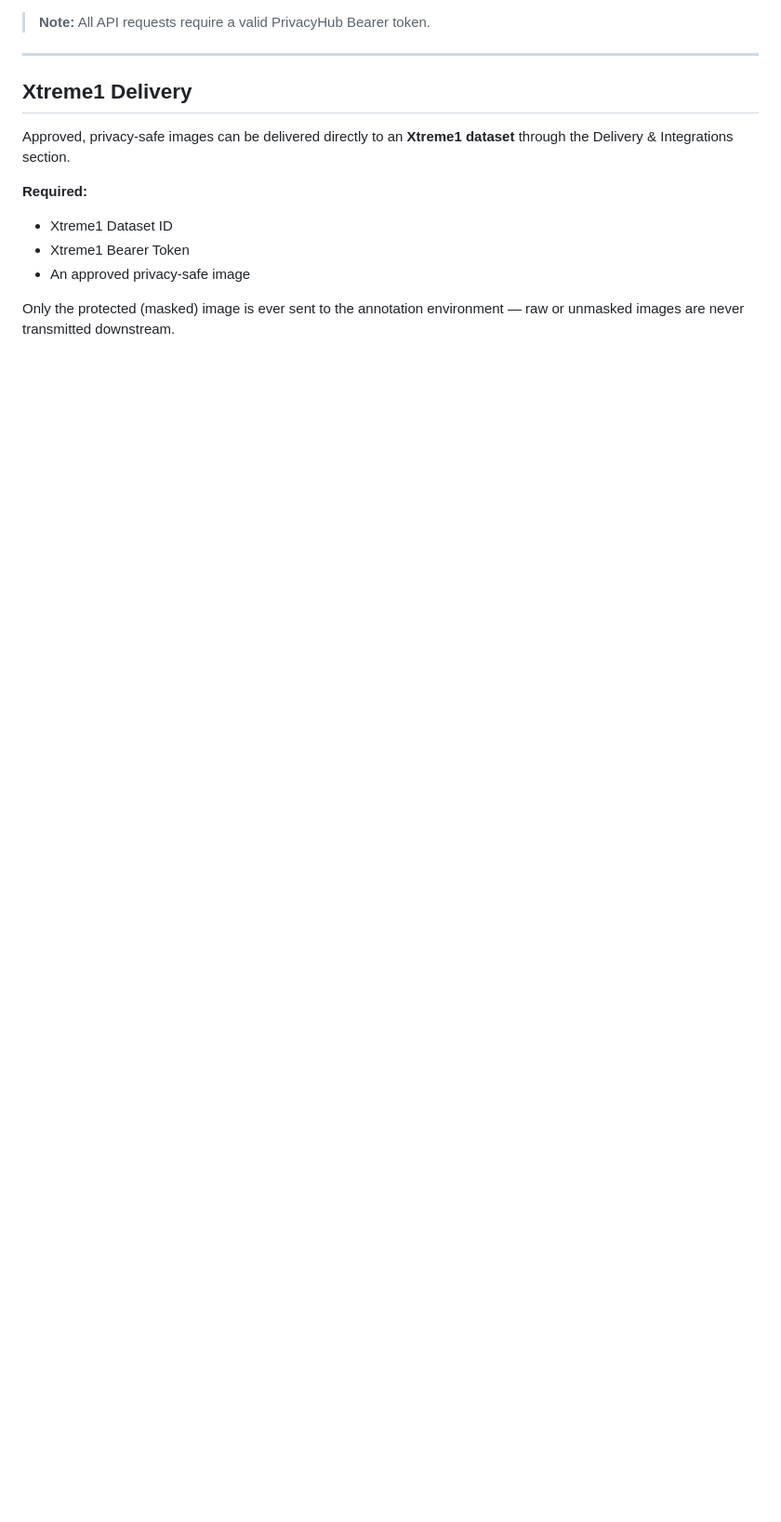
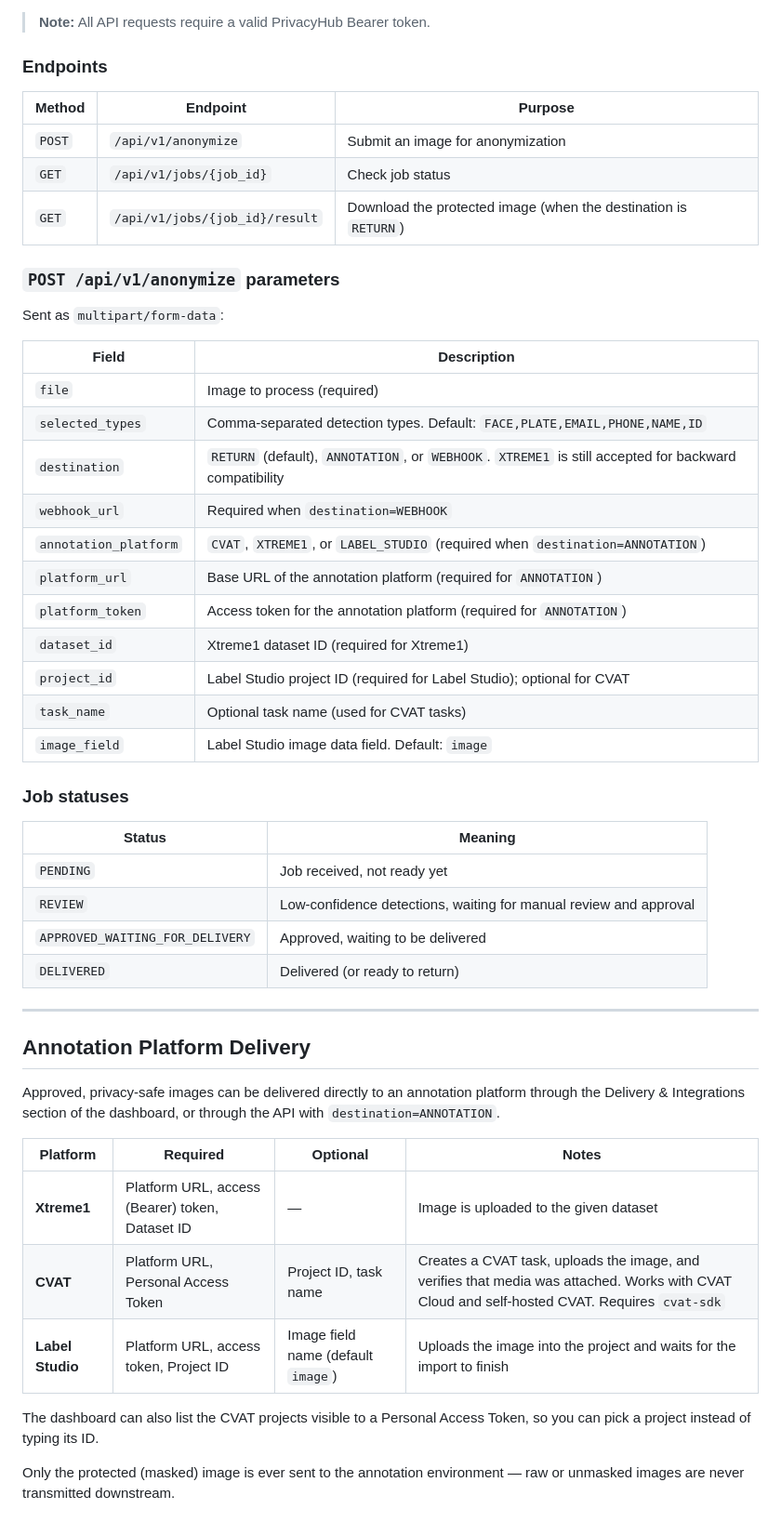
Before and after one commit to snehaja05d/privacy-preserving-annotation, a Markdown page: README.md, the part around one of its changes. Shown at 93% size. Drawn GitHub-style; blank space fills up the shorter version.

```diff
--- a/README.md
+++ b/README.md
@@ -289,16 +305,53 @@ sequenceDiagram
 
 > **Note:** All API requests require a valid PrivacyHub Bearer token.
 
+### Endpoints
+
+| Method | Endpoint | Purpose |
+|---|---|---|
+| `POST` | `/api/v1/anonymize` | Submit an image for anonymization |
+| `GET` | `/api/v1/jobs/{job_id}` | Check job status |
+| `GET` | `/api/v1/jobs/{job_id}/result` | Download the protected image (when the destination is `RETURN`) |
+
+### `POST /api/v1/anonymize` parameters
+
+Sent as `multipart/form-data`:
+
+| Field | Description |
+|---|---|
+| `file` | Image to process (required) |
+| `selected_types` | Comma-separated detection types. Default: `FACE,PLATE,EMAIL,PHONE,NAME,ID` |
+| `destination` | `RETURN` (default), `ANNOTATION`, or `WEBHOOK`. `XTREME1` is still accepted for backward compatibility |
+| `webhook_url` | Required when `destination=WEBHOOK` |
+| `annotation_platform` | `CVAT`, `XTREME1`, or `LABEL_STUDIO` (required when `destination=ANNOTATION`) |
+| `platform_url` | Base URL of the annotation platform (required for `ANNOTATION`) |
+| `platform_token` | Access token for the annotation platform (required for `ANNOTATION`) |
+| `dataset_id` | Xtreme1 dataset ID (required for Xtreme1) |
+| `project_id` | Label Studio project ID (required for Label Studio); optional for CVAT |
+| `task_name` | Optional task name (used for CVAT tasks) |
+| `image_field` | Label Studio image data field. Default: `image` |
+
+### Job statuses
+
+| Status | Meaning |
+|---|---|
+| `PENDING` | Job received, not ready yet |
+| `REVIEW` | Low-confidence detections, waiting for manual review and approval |
+| `APPROVED_WAITING_FOR_DELIVERY` | Approved, waiting to be delivered |
+| `DELIVERED` | Delivered (or ready to return) |
+
 ---
 
-## Xtreme1 Delivery
+## Annotation Platform Delivery
 
-Approved, privacy-safe images can be delivered directly to an **Xtreme1 dataset** through the Delivery & Integrations section.
+Approved, privacy-safe images can be delivered directly to an annotation platform through the Delivery & Integrations section of the dashboard, or through the API with `destination=ANNOTATION`.
 
-**Required:**
+| Platform | Required | Optional | Notes |
+|---|---|---|---|
+| **Xtreme1** | Platform URL, access (Bearer) token, Dataset ID | — | Image is uploaded to the given dataset |
+| **CVAT** | Platform URL, Personal Access Token | Project ID, task name | Creates a CVAT task, uploads the image, and verifies that media was attached. Works with CVAT Cloud and self-hosted CVAT. Requires `cvat-sdk` |
+| **Label Studio** | Platform URL, access token, Project ID | Image field name (default `image`) | Uploads the image into the project and waits for the import to finish |
 
-- Xtreme1 Dataset ID
-- Xtreme1 Bearer Token
-- An approved privacy-safe image
+The dashboard can also list the CVAT projects visible to a Personal Access Token, so you can pick a project instead of typing its ID.
 
 Only the protected (masked) image is ever sent to the annotation environment — raw or unmasked images are never transmitted downstream.
```
Also changed, not shown: other parts of README.md (+40 -10 lines).
